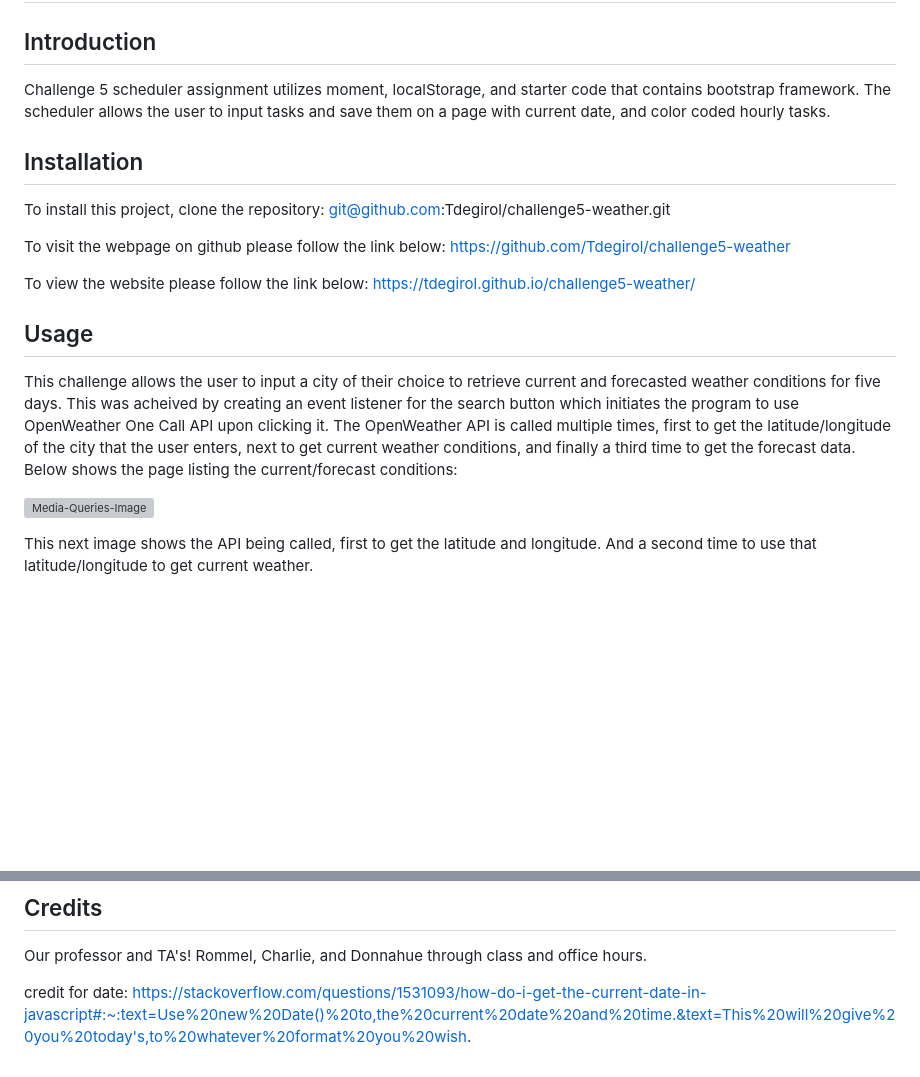
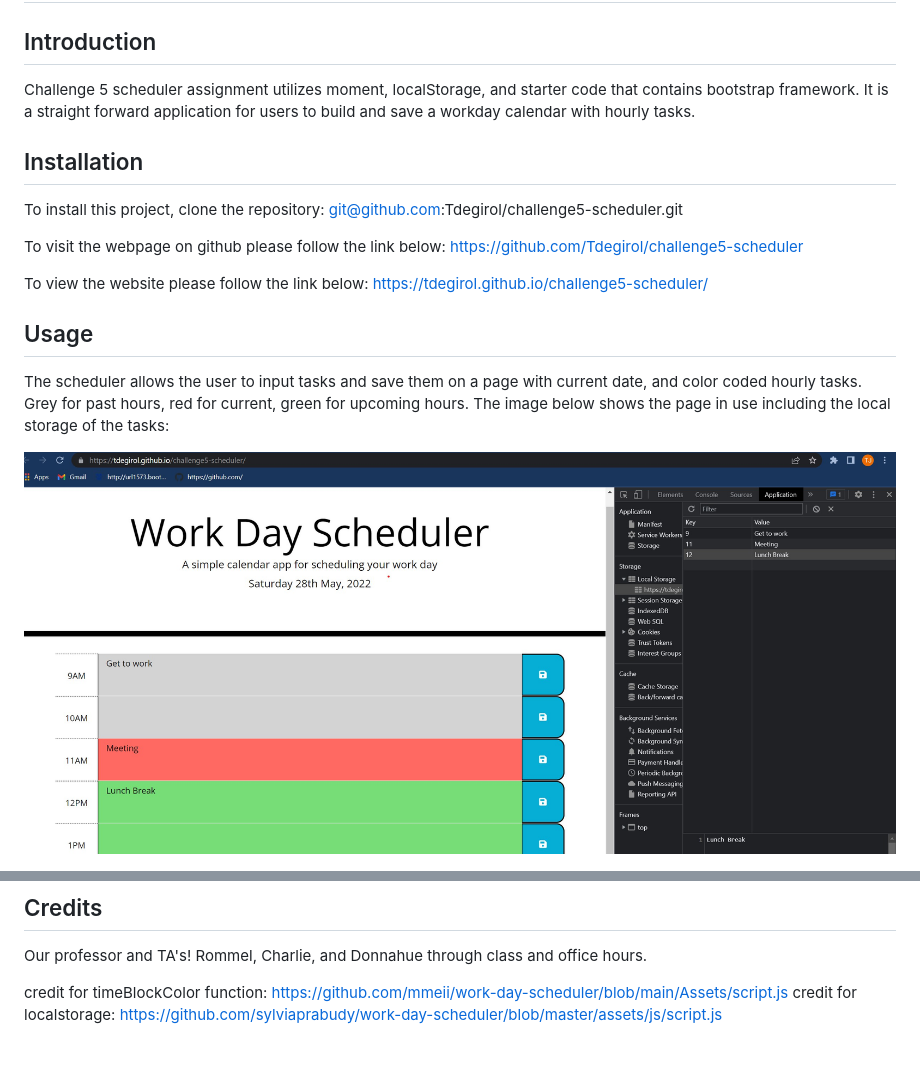
Before and after one commit to Tdegirol/challenge5-scheduler, a Markdown page: README.md, 2 parts joined by grey strips. Drawn GitHub-style; pictures changed too: assets/images/scheduler.jpg (added); blank space fills up the shorter version; grey boxes are pictures that could not be loaded.

Commit message:
readme completed and cleaned up script

```diff
--- a/README.md
+++ b/README.md
@@ -2,24 +2,23 @@
 
 ## Introduction
 
-Challenge 5 scheduler assignment utilizes moment, localStorage, and starter code that contains bootstrap framework. The scheduler allows the user to input tasks and save them on a page with current date, and color coded hourly tasks.
+Challenge 5 scheduler assignment utilizes moment, localStorage, and starter code that contains bootstrap framework. It is a straight forward application for users to build and save a workday calendar with hourly tasks.
 
 ## Installation
 
 To install this project, clone the repository:
-    git@github.com:Tdegirol/challenge5-weather.git
+    git@github.com:Tdegirol/challenge5-scheduler.git
 
 To visit the webpage on github please follow the link below:
-    https://github.com/Tdegirol/challenge5-weather
+    https://github.com/Tdegirol/challenge5-scheduler
 
 To view the website please follow the link below:
-    https://tdegirol.github.io/challenge5-weather/
+    https://tdegirol.github.io/challenge5-scheduler/
 
 ## Usage
 
-This challenge allows the user to input a city of their choice to retrieve current and forecasted weather conditions for five days. This was acheived by creating an event listener for the search button which initiates the program to use OpenWeather One Call API upon clicking it. The OpenWeather API is called multiple times, first to get the latitude/longitude of the city that the user enters, next to get current weather conditions, and finally a third time to get the forecast data. Below shows the page listing the current/forecast conditions:
+The scheduler allows the user to input tasks and save them on a page with current date, and color coded hourly tasks. Grey for past hours, red for current, green for upcoming hours. The image below shows the page in use including the local storage of the tasks:
 
-![Media-Queries-Image](Assets/images/conditions.jpg)
+![Media-Queries-Image](assets/images/scheduler.jpg)
 
-This next image shows the API being called, first to get the latitude and longitude. And a second time to use that latitude/longitude to get current weather.
 
@@ -34,4 +26,5 @@ Lastly this project utilized local storage by having the previously searched cit
 
 Our professor and TA's! Rommel, Charlie, and Donnahue through class and office hours.
 
-credit for date:    https://stackoverflow.com/questions/1531093/how-do-i-get-the-current-date-in-javascript#:~:text=Use%20new%20Date()%20to,the%20current%20date%20and%20time.&text=This%20will%20give%20you%20today's,to%20whatever%20format%20you%20wish.
+credit for timeBlockColor function: https://github.com/mmeii/work-day-scheduler/blob/main/Assets/script.js
+credit for localstorage: https://github.com/sylviaprabudy/work-day-scheduler/blob/master/assets/js/script.js
```
Also changed, not shown: other parts of README.md (+0 -7 lines), 1 other file.
